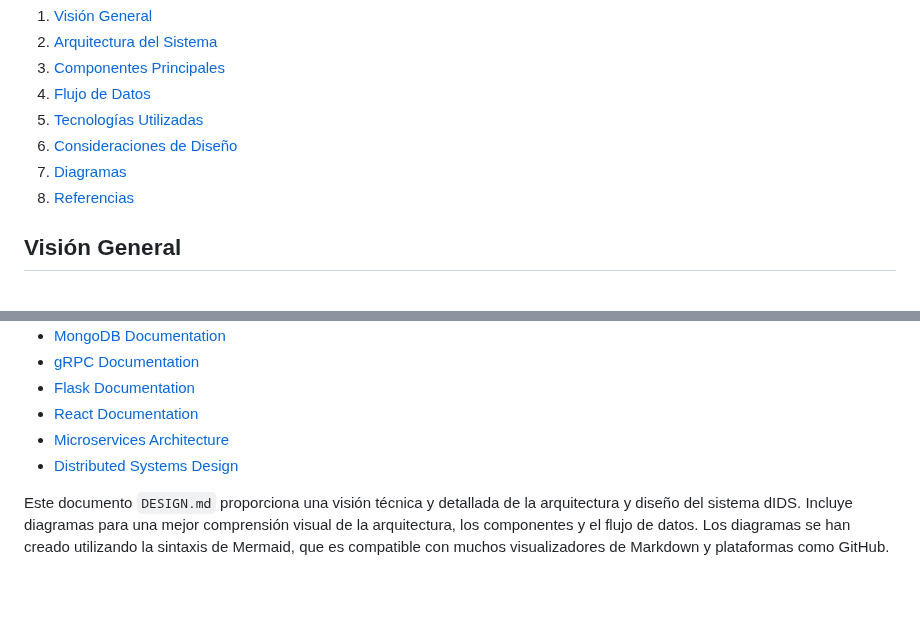
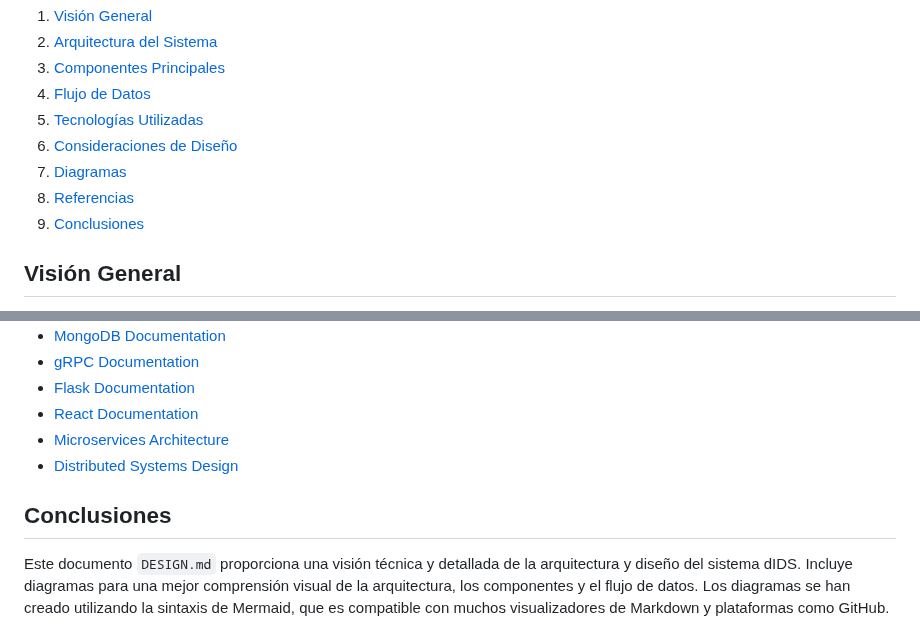
Before and after one commit to seia100/C8286, a Markdown page: final_project-Luis_Arenas/sprint1/DESING.md, 2 parts joined by grey strips. Drawn GitHub-style; blank space fills up the shorter version.

```diff
--- a/final_project-Luis_Arenas/sprint1/DESING.md
+++ b/final_project-Luis_Arenas/sprint1/DESING.md
@@ -9,6 +9,7 @@
 6. [Consideraciones de Diseño](#consideraciones-de-diseño)
 7. [Diagramas](#diagramas)
 8. [Referencias](#referencias)
+9. [Conclusiones](#conclusiones)
 
 ## Visión General
 
@@ -207,7 +208,7 @@ Esta arquitectura permite un procesamiento eficiente y escalable del tráfico de
 - [Microservices Architecture](https://microservices.io/)
 - [Distributed Systems Design](https://medium.com/@nilesh.dabholkar/distributed-systems-design-patterns-architecting-for-scalability-and-reliability-d937a56ff347)
 
-
+## Conclusiones
 Este documento `DESIGN.md` proporciona una visión técnica y detallada de la arquitectura y diseño del sistema dIDS. Incluye diagramas para una mejor comprensión visual de la arquitectura, los componentes y el flujo de datos. Los diagramas se han creado utilizando la sintaxis de Mermaid, que es compatible con muchos visualizadores de Markdown y plataformas como GitHub.
 
 El diseño abarca los tres sprints del proyecto, considerando la captura de paquetes, el análisis de datos y la interfaz de usuario. También se han incluido consideraciones importantes como la escalabilidad, el rendimiento y la seguridad.
```
